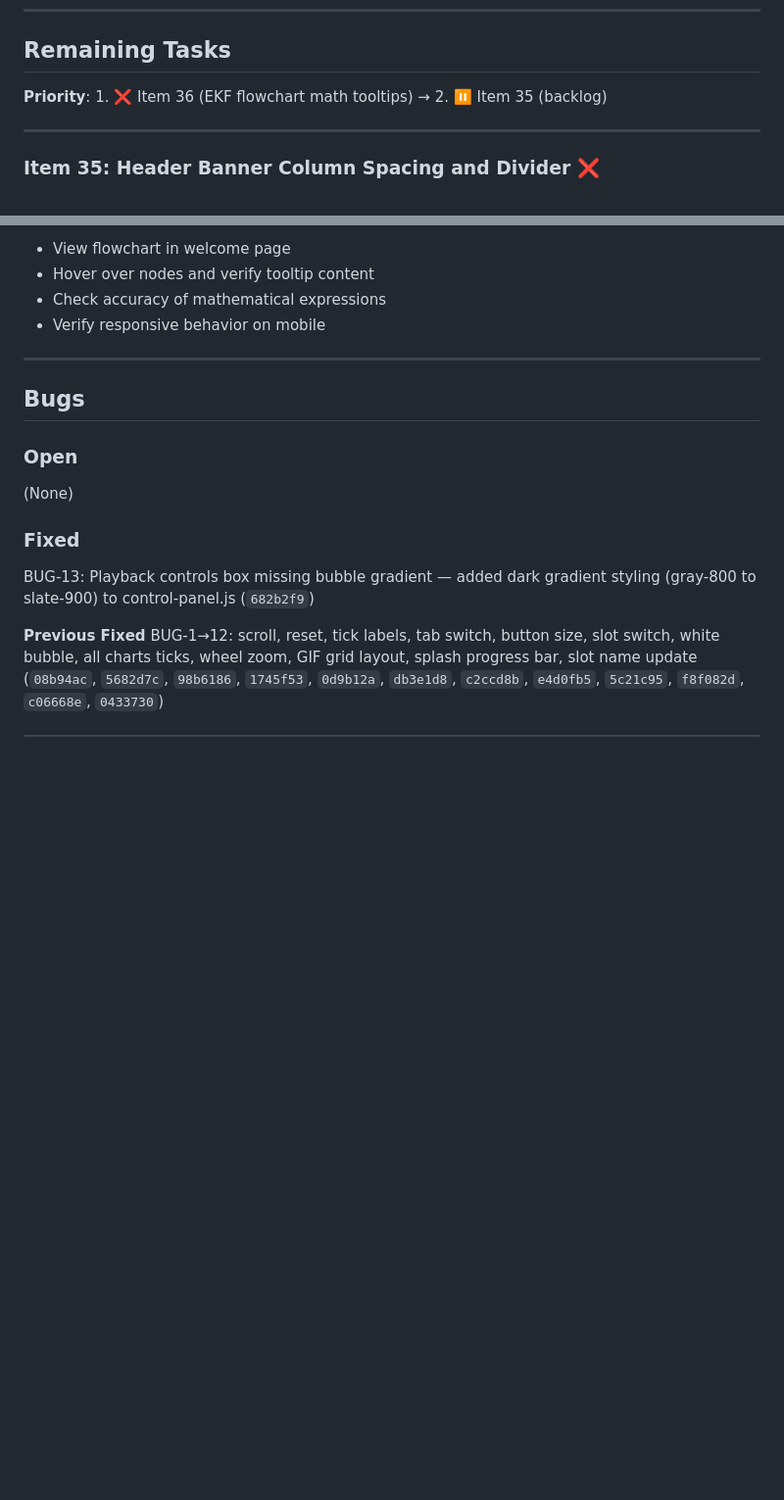
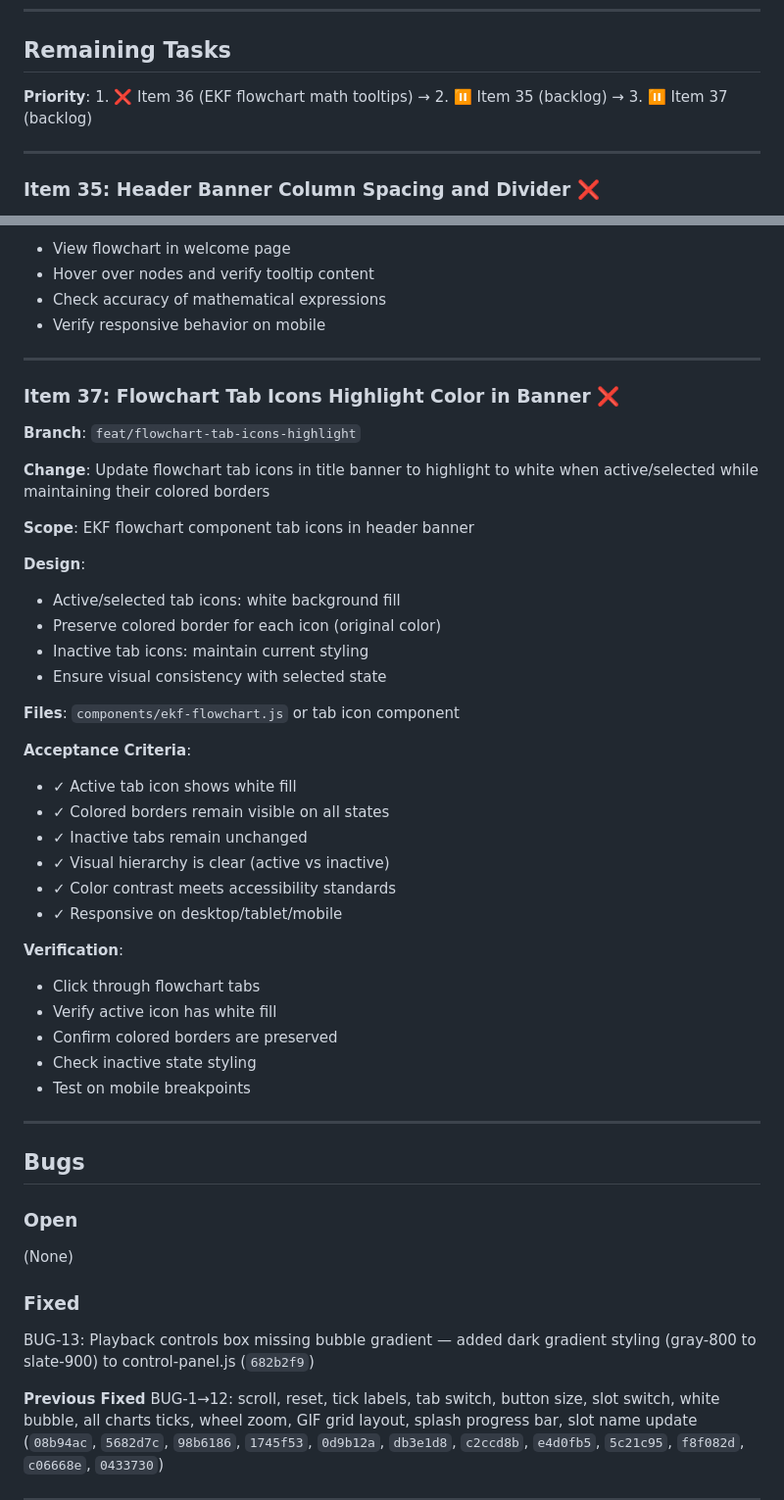
Before and after one commit to rekeshali/kalman-filter, a Markdown page: PROGRESS.md, 2 parts joined by grey strips. Shown at 98% size. Rendered like a GitHub page; blank space fills up the shorter version.

Commit message:
docs(progress): add Item 37 (flowchart tab icons highlight color in banner)

```diff
--- a/PROGRESS.md
+++ b/PROGRESS.md
@@ -37,7 +37,7 @@
 
 ## Remaining Tasks
 
-**Priority**: 1. ❌ Item 36 (EKF flowchart math tooltips) → 2. ⏸️ Item 35 (backlog)
+**Priority**: 1. ❌ Item 36 (EKF flowchart math tooltips) → 2. ⏸️ Item 35 (backlog) → 3. ⏸️ Item 37 (backlog)
 
 ---
 
@@ -105,6 +105,38 @@
 
 ---
 
+### Item 37: Flowchart Tab Icons Highlight Color in Banner ❌
+**Branch**: `feat/flowchart-tab-icons-highlight`
+
+**Change**: Update flowchart tab icons in title banner to highlight to white when active/selected while maintaining their colored borders
+
+**Scope**: EKF flowchart component tab icons in header banner
+
+**Design**:
+- Active/selected tab icons: white background fill
+- Preserve colored border for each icon (original color)
+- Inactive tab icons: maintain current styling
+- Ensure visual consistency with selected state
+
+**Files**: `components/ekf-flowchart.js` or tab icon component
+
+**Acceptance Criteria**:
+- ✓ Active tab icon shows white fill
+- ✓ Colored borders remain visible on all states
+- ✓ Inactive tabs remain unchanged
+- ✓ Visual hierarchy is clear (active vs inactive)
+- ✓ Color contrast meets accessibility standards
+- ✓ Responsive on desktop/tablet/mobile
+
+**Verification**:
+- Click through flowchart tabs
+- Verify active icon has white fill
+- Confirm colored borders are preserved
+- Check inactive state styling
+- Test on mobile breakpoints
+
+---
+
 ## Bugs
 
 ### Open
```
